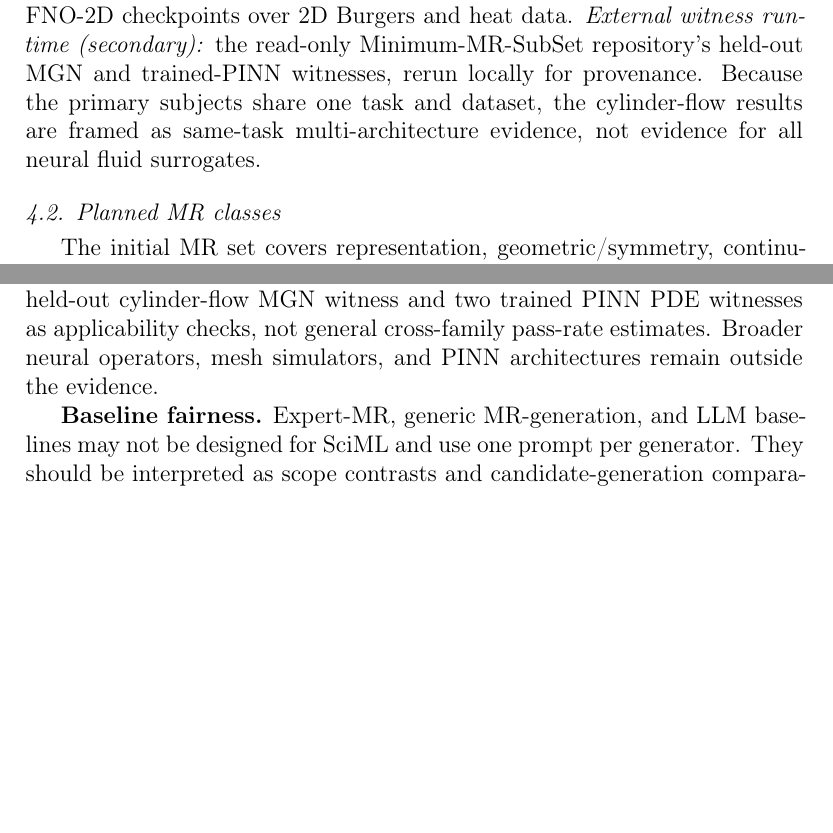
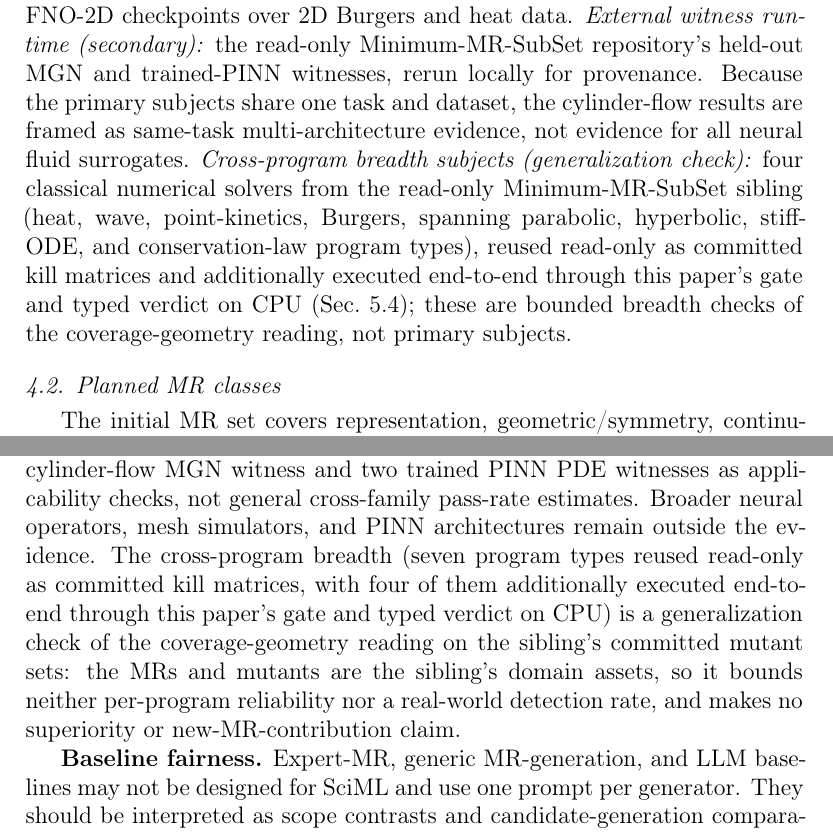
Before and after one commit to meng004/Domain-Validity-Gated-MR-for-SciML, a LaTeX paper (paper/ist-submission/main.tex): two parts of pages 19 and 35 of 43 before the commit and two parts of pages 19 and 37 of 45 after it, joined at a grey line, cut so that both start at the same text, the shorter picture padded with empty space. Compiled offline with pdfLaTeX.

Commit message:
C40 step 3: integrate end-to-end cross-program execution into Results, Design, Threats
Motivation: paper/46 step 6 requires the cross-program work to be set up in the Design
section and bounded in Threats, not bolted onto Results, and a short Results subsection to
report the C40 execution; otherwise the breadth reads as disconnected (a known coherence
gap).

Change (paper/ist-submission/main.tex):
- Results: add an "End-to-end cross-program execution" paragraph after the C39 cross-
  program paragraph, reporting the gate decisions (33 admitted, 5 rejected at the output-
  mapping condition, 0 deferred), the in-domain/consistent typed-verdict region for
  admitted MRs vs the SUT-inconsistency region for detected mutants, the per-program
  structural blind spots, the program-specific mapping, and the heterogeneous mutation
  score (0.75 heat, 0.20 others), bounded to claim C40.
- Subject systems (Empirical Design): add the four classical sibling solvers as a
  cross-program breadth/generalization group, explicitly not primary subjects.
- Threats (external validity): bound the cross-program breadth as a generalization check
  on the sibling's committed mutant sets, asserting no reliability/real-world rate, no
  superiority, and no new-MR-contribution claim.
- test_phase4_clarity_surgery.py: raise the IST clarity buffer 12750 -> 13050 with a
  documented C40 entry in the buffer-history comment (compiled count 12994, ~2.0k under
  the 15000 hard cap).
- main.pdf: rebuilt (pdflatex -> bibtex -> pdflatex x2).

Verification: clean build (0 undefined, 0 Missing character, 0 Label/Citation-changed,
0 overfull >50pt, 45 pp); ist_wordcount 12989 <= 13050 buffer; §15 grep audit clean
(0 literal em-dash, 0 reviewer-speak, 0 placeholders); pytest tests -q = 371 passed,
306 subtests; both validators rc=0.

Co-Authored-By: Claude Opus 4.8 (1M context) <noreply@anthropic.com>
Claude-Session: https://claude.ai/code/session_01JetitF16Bs6kCuvSFgLHii

```diff
--- a/paper/ist-submission/main.tex
+++ b/paper/ist-submission/main.tex
@@ -303,7 +303,7 @@ Retained MRs are organized using the three-level metamorphic-relation classifica
 \subsection{Subject systems}
 \label{subsec:suts}
 
-The study evaluates the workflow on three groups of subject systems, all with recorded checkpoints, datasets, seeds, and environments in the experiment ledger. \emph{Cylinder-flow surrogates (primary):} a trained MeshGraphNets surrogate and its K=6 checkpoint roster, a same-domain S4/S5 wider/deeper variant package, a newly trained non-message-passing PointMLP coordinate network, and the NVIDIA PhysicsNeMo \texttt{MeshGraphNet} production implementation evaluated on official DeepMind cylinder\_flow TFRecords. \emph{Cross-family replication subjects (supporting):} a K=15 PINN roster and six trained FNO-2D checkpoints over 2D Burgers and heat data. \emph{External witness runtime (secondary):} the read-only Minimum-MR-SubSet repository's held-out MGN and trained-PINN witnesses, rerun locally for provenance. Because the primary subjects share one task and dataset, the cylinder-flow results are framed as same-task multi-architecture evidence, not evidence for all neural fluid surrogates.
+The study evaluates the workflow on three groups of subject systems, all with recorded checkpoints, datasets, seeds, and environments in the experiment ledger. \emph{Cylinder-flow surrogates (primary):} a trained MeshGraphNets surrogate and its K=6 checkpoint roster, a same-domain S4/S5 wider/deeper variant package, a newly trained non-message-passing PointMLP coordinate network, and the NVIDIA PhysicsNeMo \texttt{MeshGraphNet} production implementation evaluated on official DeepMind cylinder\_flow TFRecords. \emph{Cross-family replication subjects (supporting):} a K=15 PINN roster and six trained FNO-2D checkpoints over 2D Burgers and heat data. \emph{External witness runtime (secondary):} the read-only Minimum-MR-SubSet repository's held-out MGN and trained-PINN witnesses, rerun locally for provenance. Because the primary subjects share one task and dataset, the cylinder-flow results are framed as same-task multi-architecture evidence, not evidence for all neural fluid surrogates. \emph{Cross-program breadth subjects (generalization check):} four classical numerical solvers from the read-only Minimum-MR-SubSet sibling (heat, wave, point-kinetics, Burgers, spanning parabolic, hyperbolic, stiff-ODE, and conservation-law program types), reused read-only as committed kill matrices and additionally executed end-to-end through this paper's gate and typed verdict on CPU (Sec.~\ref{subsec:multicheckpoint-replication}); these are bounded breadth checks of the coverage-geometry reading, not primary subjects.
 
 \subsection{Planned MR classes}
 \label{subsec:planned-mrs}
@@ -521,7 +523,7 @@ We classify threats following Verdecchia et al.~\citep{verdecchia2023threats} an
 
 \textbf{Internal validity.} SUT setup, checkpoint differences, random seeds, mesh preprocessing, and runtime nondeterminism may affect verdicts. The experiment ledger records these details.
 
-\textbf{External validity.} The evidence covers two CFD tasks on two official datasets: incompressible cylinder flow (four architectures: the MeshGraphNets K=6 roster, S4/S5 variants, PointMLP, and the PhysicsNeMo production implementation) and compressible airfoil flow, plus bounded cross-family PINN and FNO executions on Burgers and heat data. The airfoil result shows the predicate produces a physically correct, task-specific typed verdict structure rather than a fixed checklist, but it is a primary-scale K=6 roster (official architecture, 240 cells) with moderate surrogate accuracy at the local training budget; the Minimum-MR-SubSet reruns add a reproduced held-out cylinder-flow MGN witness and two trained PINN PDE witnesses as applicability checks, not general cross-family pass-rate estimates. Broader neural operators, mesh simulators, and PINN architectures remain outside the evidence.
+\textbf{External validity.} The evidence covers two CFD tasks on two official datasets: incompressible cylinder flow (four architectures: the MeshGraphNets K=6 roster, S4/S5 variants, PointMLP, and the PhysicsNeMo production implementation) and compressible airfoil flow, plus bounded cross-family PINN and FNO executions on Burgers and heat data. The airfoil result shows the predicate produces a physically correct, task-specific typed verdict structure rather than a fixed checklist, but it is a primary-scale K=6 roster (official architecture, 240 cells) with moderate surrogate accuracy at the local training budget; the Minimum-MR-SubSet reruns add a reproduced held-out cylinder-flow MGN witness and two trained PINN PDE witnesses as applicability checks, not general cross-family pass-rate estimates. Broader neural operators, mesh simulators, and PINN architectures remain outside the evidence. The cross-program breadth (seven program types reused read-only as committed kill matrices, with four of them additionally executed end-to-end through this paper's gate and typed verdict on CPU) is a generalization check of the coverage-geometry reading on the sibling's committed mutant sets: the MRs and mutants are the sibling's domain assets, so it bounds neither per-program reliability nor a real-world detection rate, and makes no superiority or new-MR-contribution claim.
 
 \textbf{Baseline fairness.} Expert-MR, generic MR-generation, and LLM baselines may not be designed for SciML and use one prompt per generator. They should be interpreted as scope contrasts and candidate-generation comparators, not as defeated competitors.
 
```
Also changed, not shown: paper/ist-submission/main.pdf, paper/ist-submission/main.tex (2 more changed lines), 1 other file.
